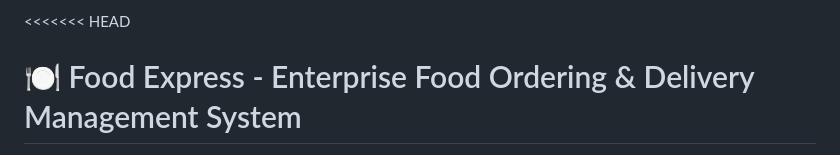
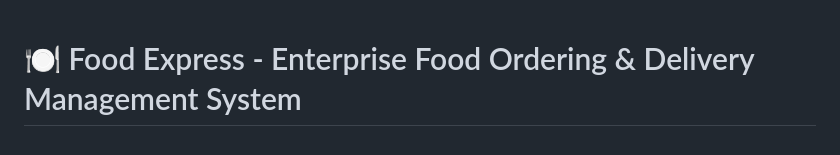
Before and after one commit to Rehan-Masood/Web---Technologies, a Markdown page: Lab Final/README.md, the part around the change. Rendered like a GitHub page.

Commit message:
Clean up README.md by removing conflict markers
Removed unnecessary conflict markers from README.

```diff
--- a/Lab Final/README.md
+++ b/Lab Final/README.md
@@ -1,4 +1,3 @@
-<<<<<<< HEAD
 # 🍽️ Food Express - Enterprise Food Ordering & Delivery Management System
 
 > **A complete, production-ready food ordering, delivery, and management platform** supporting three distinct user roles: **Customers**, **Delivery Partners**, and **Administrators**. Built with **Laravel (PHP) backend**, **MySQL database**, and **HTML5/CSS3/Bootstrap 5.3** frontend with **local image optimization**. Full-stack enterprise application with RESTful API architecture.
```
